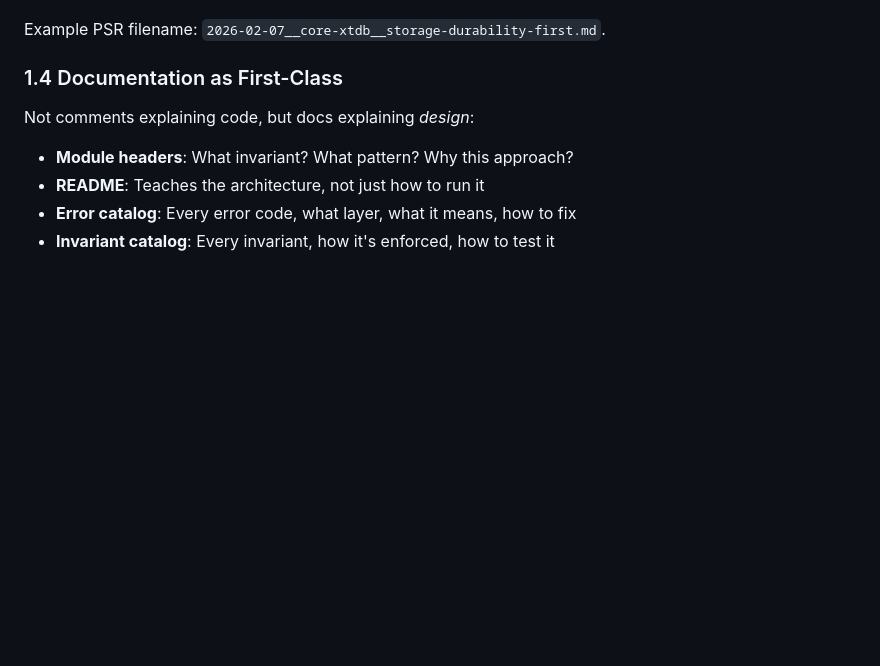
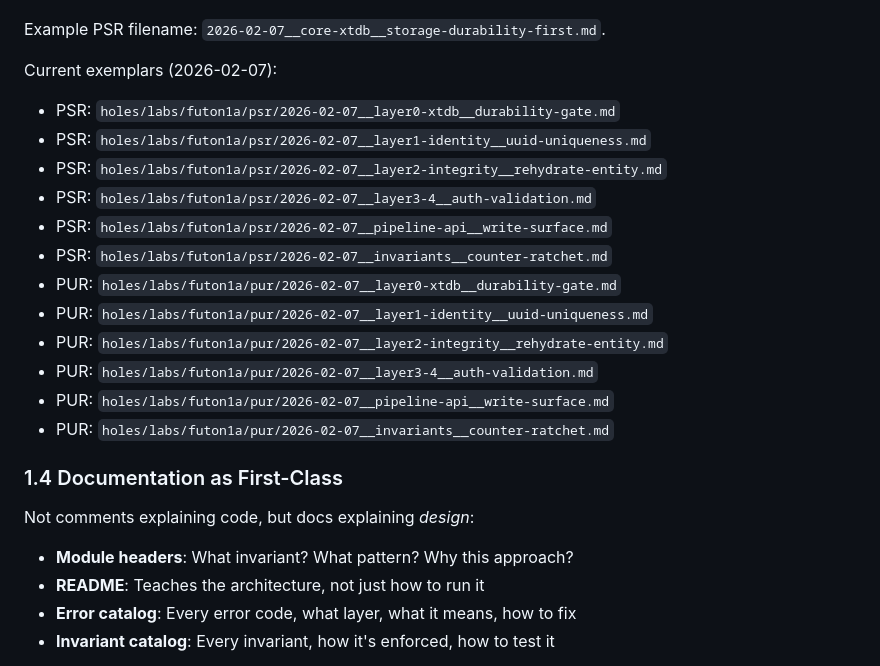
Before and after one commit to tothedarktowercame/futon3, a Markdown page: holes/missions/M-futon1a-rebuild.md, the part around the change. GitHub-like rendering; blank space fills up the shorter version.

Commit message:
Link futon1a PSR/PUR exemplars

```diff
--- a/holes/missions/M-futon1a-rebuild.md
+++ b/holes/missions/M-futon1a-rebuild.md
@@ -142,6 +142,20 @@ Operational conventions for session records:
    - evidence link (e.g., commit or test)
 
 Example PSR filename: `2026-02-07__core-xtdb__storage-durability-first.md`.
+
+Current exemplars (2026-02-07):
+- PSR: `holes/labs/futon1a/psr/2026-02-07__layer0-xtdb__durability-gate.md`
+- PSR: `holes/labs/futon1a/psr/2026-02-07__layer1-identity__uuid-uniqueness.md`
+- PSR: `holes/labs/futon1a/psr/2026-02-07__layer2-integrity__rehydrate-entity.md`
+- PSR: `holes/labs/futon1a/psr/2026-02-07__layer3-4__auth-validation.md`
+- PSR: `holes/labs/futon1a/psr/2026-02-07__pipeline-api__write-surface.md`
+- PSR: `holes/labs/futon1a/psr/2026-02-07__invariants__counter-ratchet.md`
+- PUR: `holes/labs/futon1a/pur/2026-02-07__layer0-xtdb__durability-gate.md`
+- PUR: `holes/labs/futon1a/pur/2026-02-07__layer1-identity__uuid-uniqueness.md`
+- PUR: `holes/labs/futon1a/pur/2026-02-07__layer2-integrity__rehydrate-entity.md`
+- PUR: `holes/labs/futon1a/pur/2026-02-07__layer3-4__auth-validation.md`
+- PUR: `holes/labs/futon1a/pur/2026-02-07__pipeline-api__write-surface.md`
+- PUR: `holes/labs/futon1a/pur/2026-02-07__invariants__counter-ratchet.md`
 
 ### 1.4 Documentation as First-Class
 
```
Also changed, not shown: holes/missions/M-futon1a-workplan.md (+4 -4 lines).
